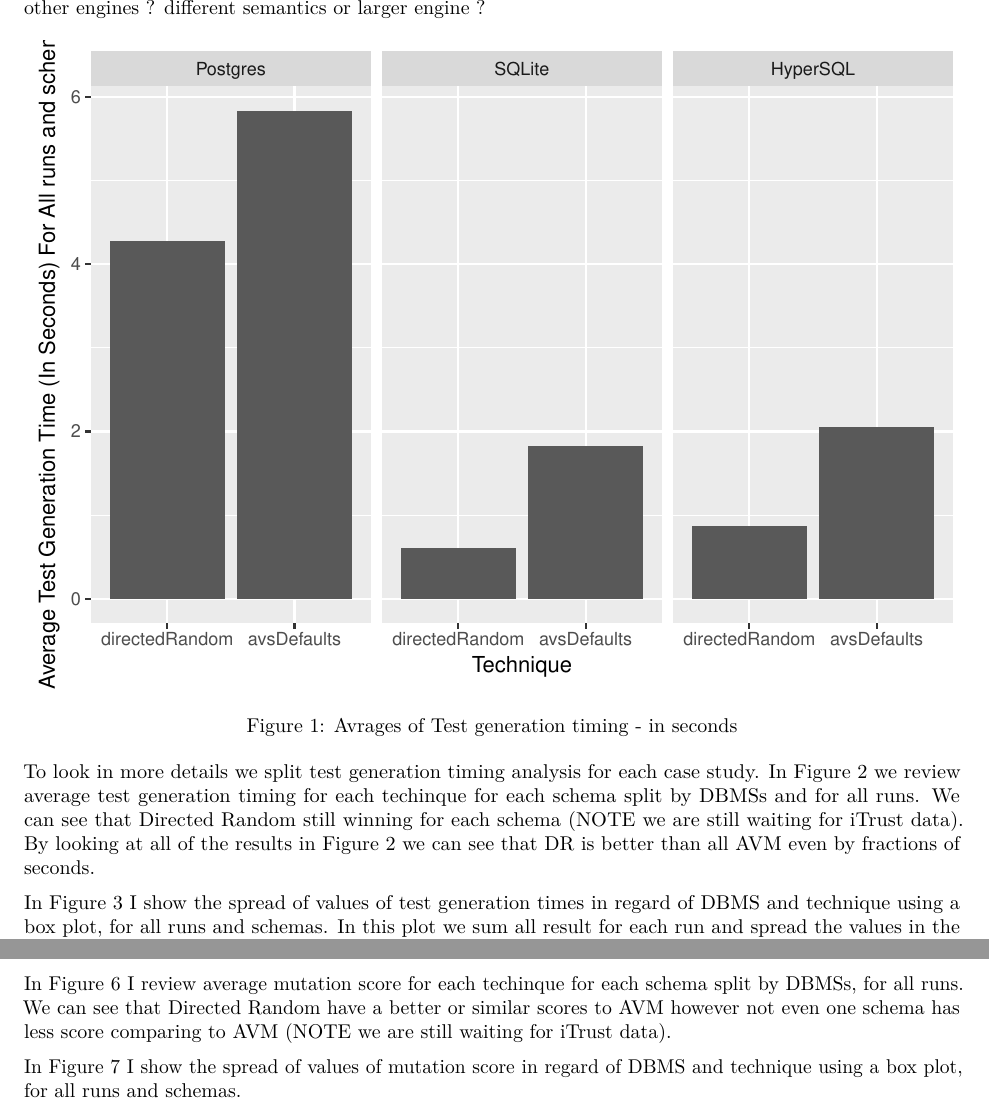
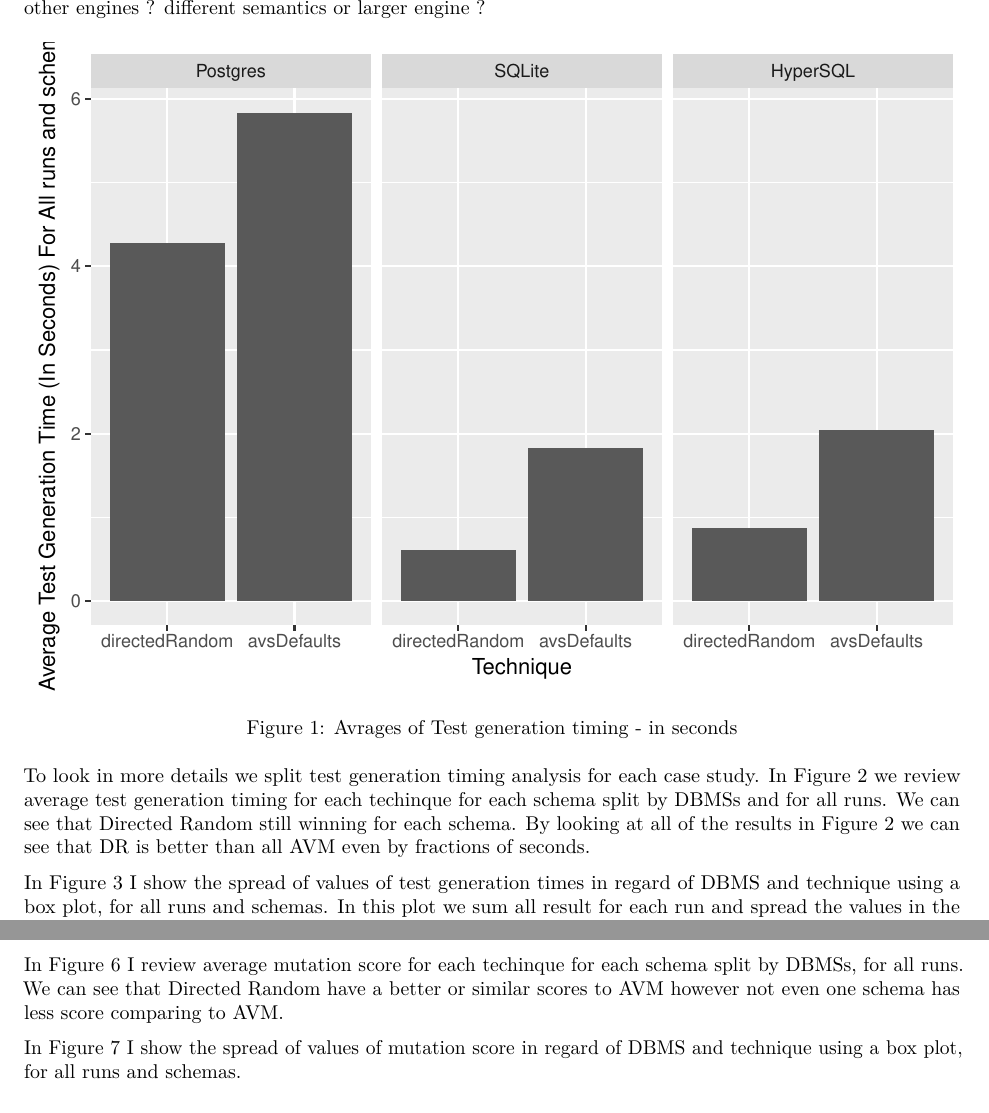
Before and after one commit to schemaanalyst/directedRandom-R-pkg, an R Markdown document (DirectedRandomRMarkDown.Rmd): two parts of pages 3 and 7 of 14, joined at a grey line, cut so that both start at the same text. The pictures show the output file DirectedRandomRMarkDown.pdf that the author committed with the source.

Commit message:
Adding iTrust

````diff
--- a/DirectedRandomRMarkDown.Rmd
+++ b/DirectedRandomRMarkDown.Rmd
@@ -82,10 +82,10 @@ a
 
 ```
 
-To look in more details we split test generation timing analysis for each case study. In Figure 2 we review average test generation timing for each techinque for each schema split by DBMSs and for all runs. We can see that Directed Random still winning for each schema (NOTE we are still waiting for iTrust data). By looking at all of the results in Figure 2 we can see that DR is better than all AVM even by fractions of seconds.
+To look in more details we split test generation timing analysis for each case study. In Figure 2 we review average test generation timing for each techinque for each schema split by DBMSs and for all runs. We can see that Directed Random still winning for each schema. By looking at all of the results in Figure 2 we can see that DR is better than all AVM even by fractions of seconds.
 
 ```{r timingForSchemas, echo=FALSE, fig.cap='Avrages of Test generation timing for each schema- in seconds'}
-a <- mutationanalysistiming %>% group_by(datagenerator, dbms, casestudy) %>% filter(datagenerator != "random", casestudy != "iTrust") %>% summarise(testgenerationtime = mean(testgenerationtime)) %>% ggplot(aes(casestudy, (testgenerationtime / 1000))) + geom_bar(stat = "identity", aes(fill = datagenerator), position = "dodge") + facet_grid(dbms ~ .)  + theme(axis.text.x = element_text(angle = 90, hjust = 1)) + labs(y = "Average Test Generation Time (In Seconds) All Runs", x = "Case Study") + theme(legend.position="top") + scale_fill_discrete(name="Technique", breaks=c("directedRandom", "avsDefaults"), labels=c("DR", "AVM"))
+a <- mutationanalysistiming %>% group_by(datagenerator, dbms, casestudy) %>% filter(datagenerator != "random") %>% summarise(testgenerationtime = mean(testgenerationtime)) %>% ggplot(aes(casestudy, (testgenerationtime / 1000))) + geom_bar(stat = "identity", aes(fill = datagenerator), position = "dodge") + facet_grid(dbms ~ .)  + theme(axis.text.x = element_text(angle = 90, hjust = 1)) + labs(y = "Average Test Generation Time (In Seconds) All Runs", x = "Case Study") + theme(legend.position="top") + scale_fill_discrete(name="Technique", breaks=c("directedRandom", "avsDefaults"), labels=c("DR", "AVM"))
 
 a
 ```
@@ -102,7 +102,7 @@ a
 In Figure 4 I show the spread of values for test generation timing for each schema, DBMS and technique, for all runs. This will help us seeing the spread of values for each case study and how long it takes to generate test cases.
 
 ```{r TestBoxPlotSchemas, echo = FALSE, fig.cap='Box plot for mutation scores for DBMS, techniques and schemas - in precentage'}
-a <- mutationanalysistiming %>% group_by(casestudy, datagenerator, dbms) %>% filter(datagenerator != "random", casestudy != "iTrust") %>% ggplot(aes(datagenerator, testgenerationtime / 1000)) + geom_boxplot() + facet_grid(dbms ~ casestudy) + theme(strip.text.x = element_text(angle = 90), axis.text.x = element_text(angle = 45, hjust = 1)) + labs(y = "Test Generation Time For all runs per Schema (In Sceconds)")
+a <- mutationanalysistiming %>% group_by(casestudy, datagenerator, dbms) %>% filter(datagenerator != "random") %>% ggplot(aes(datagenerator, testgenerationtime / 1000)) + geom_boxplot() + facet_grid(dbms ~ casestudy) + theme(strip.text.x = element_text(angle = 90), axis.text.x = element_text(angle = 45, hjust = 1)) + labs(y = "Test Generation Time For all runs per Schema (In Sceconds)")
 
 a
 ```
@@ -121,7 +121,7 @@ a <- mutationanalysistiming %>% group_by(datagenerator, dbms) %>% summarise(scor
 a
 ```
 
-In Figure 6 I review average mutation score for each techinque for each schema split by DBMSs, for all runs. We can see that Directed Random have a better or similar scores to AVM however not even one schema has less score comparing to AVM (NOTE we are still waiting for iTrust data).
+In Figure 6 I review average mutation score for each techinque for each schema split by DBMSs, for all runs. We can see that Directed Random have a better or similar scores to AVM however not even one schema has less score comparing to AVM.
 
 ```{r mutationScoreSchemas, echo = FALSE, fig.cap='Avrages of Mutation Score for each schema - in precentage'}
 a <- mutationanalysistiming %>% group_by(datagenerator, dbms, casestudy) %>% filter(datagenerator != "random") %>% summarise(scorenumerator = mean(scorenumerator), scoredenominator = mean(scoredenominator)) %>% ggplot(aes(casestudy, ((scorenumerator/scoredenominator) * 100))) + geom_bar(stat = "identity", aes(fill = datagenerator), position = "dodge") + facet_grid(dbms ~ .)  + theme(axis.text.x = element_text(angle = 45, hjust = 1)) + labs(y = "Average Mutation Score (%) For all Runs", x = "Case Study") + theme(legend.position="top") + scale_fill_discrete(name="Technique", breaks=c("directedRandom", "avsDefaults"), labels=c("DR", "AVM"))
````
Also changed, not shown: DirectedRandomRMarkDown.pdf.
